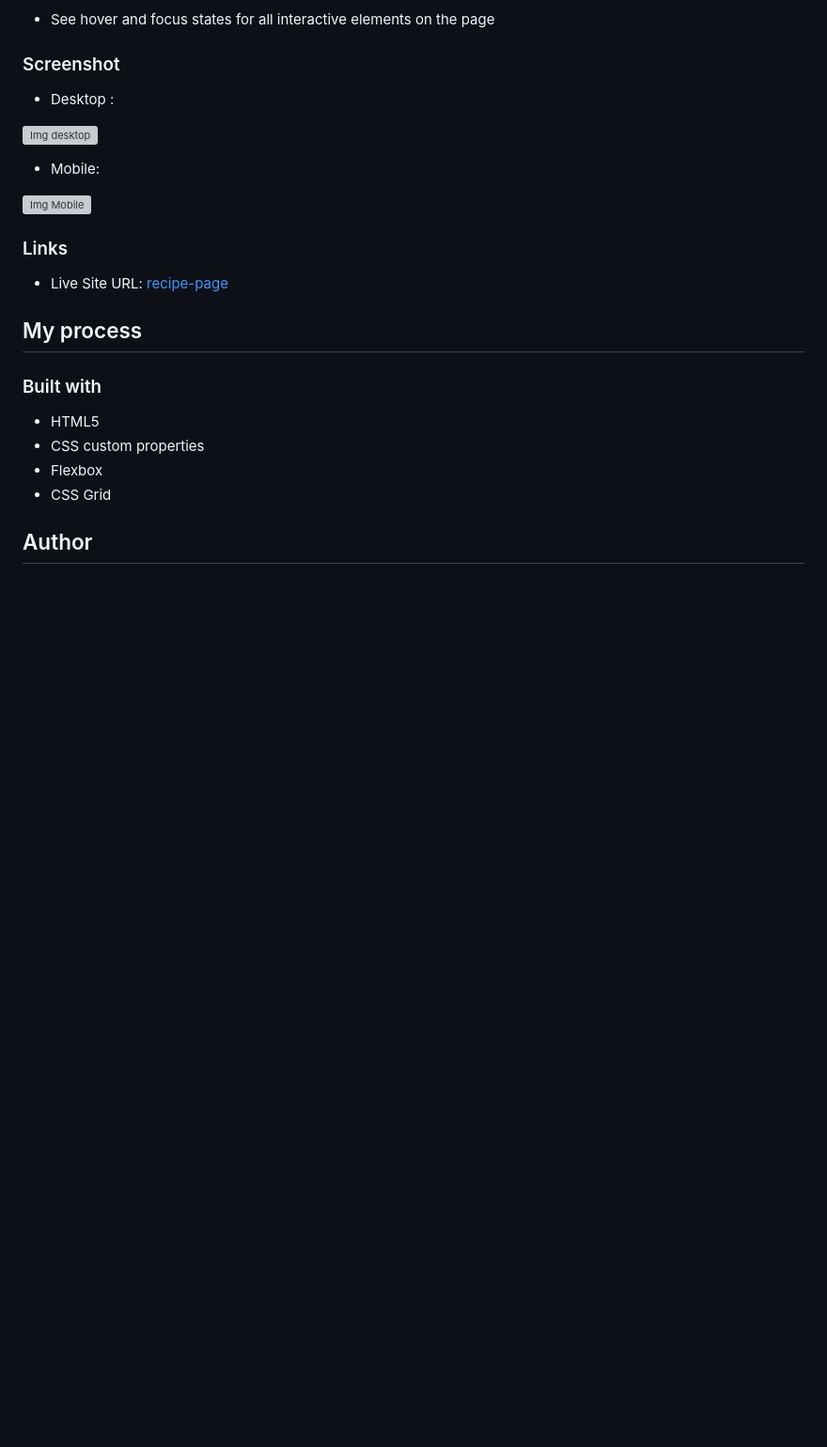
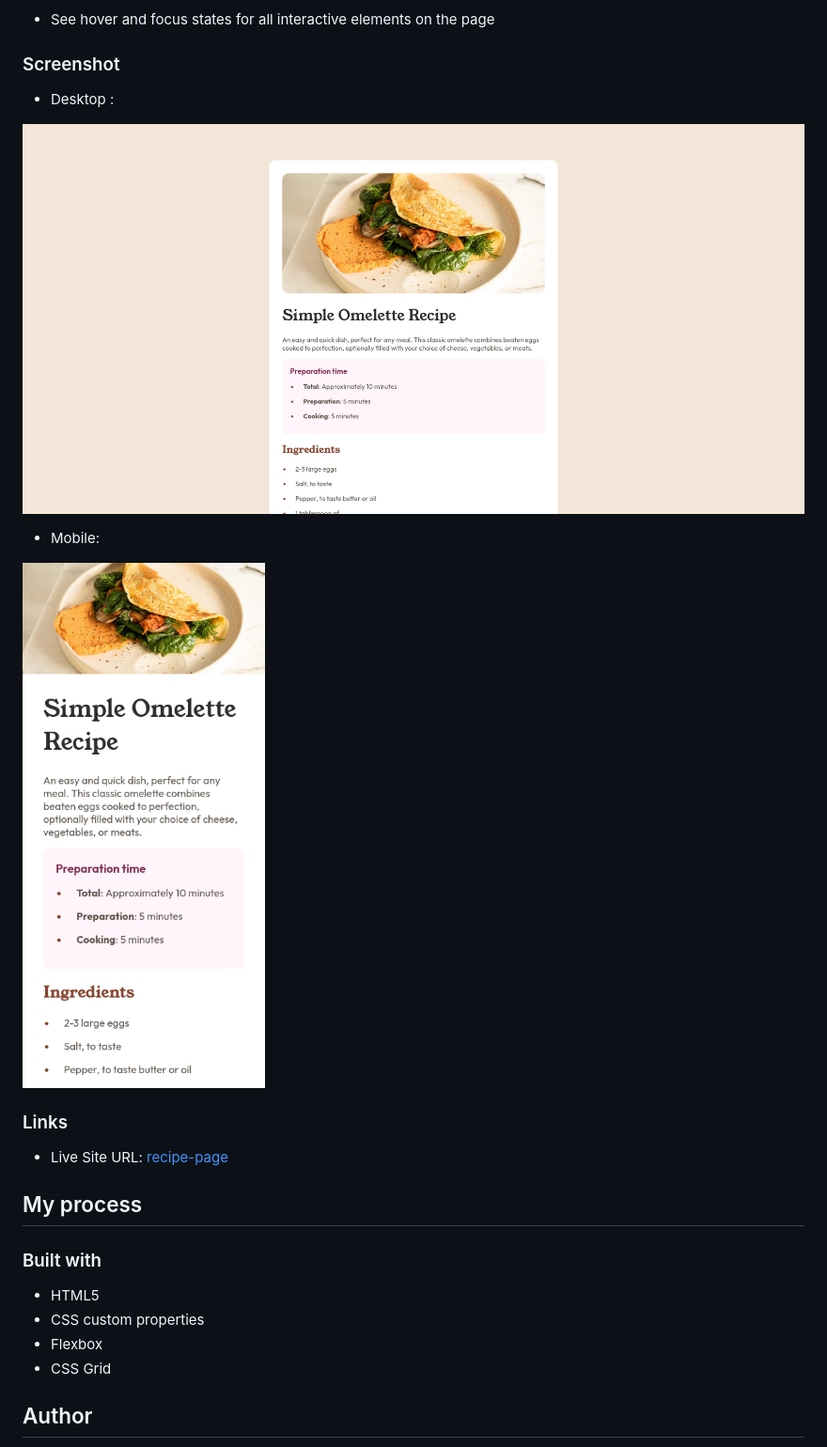
Before and after one commit to ManuGolem/recipe-page, a Markdown page: README.md, the part around the change. Shown: that part at 94% size. GitHub-like rendering; pictures changed too: assets/images/recipe-desktop.png (added), assets/images/recipe-mobile.png (added); blank space fills up the shorter version; grey boxes are pictures that could not be loaded.

Commit message:
add images preview

```diff
--- a/README.md
+++ b/README.md
@@ -19,11 +19,11 @@ Users should be able to:
 
 - Desktop :
 
-![Img desktop]()
+![Img desktop](assets/images/recipe-desktop.png)
 
 - Mobile:
 
-![Img Mobile]()
+![Img Mobile](assets/images/recipe-mobile.png)
 ### Links
 - Live Site URL: [recipe-page](https://manugolem.github.io/recipe-page/)
 ## My process
```
